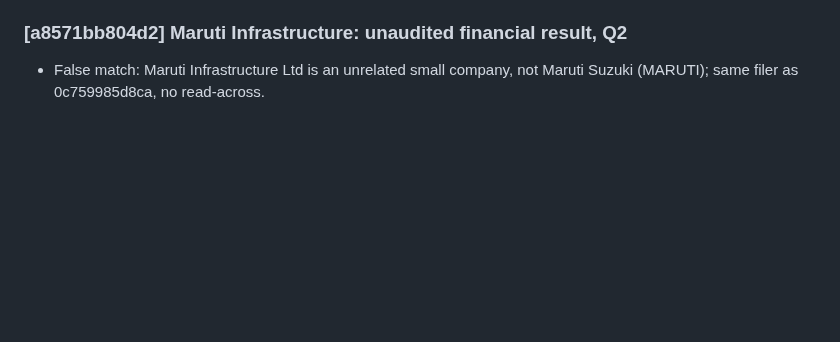
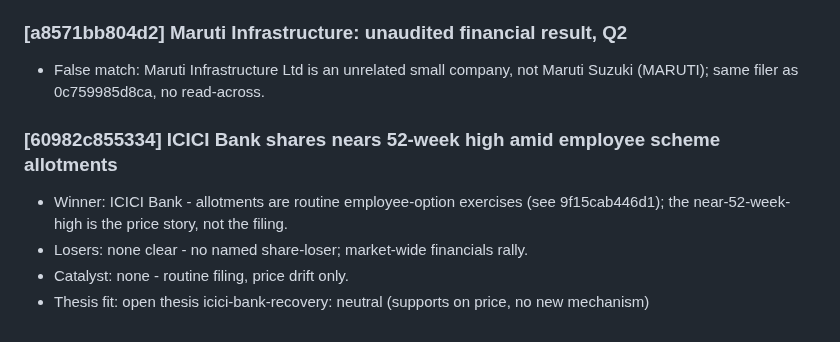
Before and after one commit to AmitJoshiAI/PaperTrade, a Markdown page: alerts/notes/2026-11-06.md, the part around the change. Rendered like a GitHub page; blank space fills up the shorter version.

Commit message:
scanner notes 2026-11-06 13:58 IST
Co-Authored-By: Claude Sonnet 5.5 <noreply@anthropic.com>
Claude-Session: https://claude.ai/code/session_01Ap1ys83TNUjdvSsGko3iPU

```diff
--- a/alerts/notes/2026-11-06.md
+++ b/alerts/notes/2026-11-06.md
@@ -53,3 +53,9 @@
 
 ### [a8571bb804d2] Maruti Infrastructure: unaudited financial result, Q2
 - False match: Maruti Infrastructure Ltd is an unrelated small company, not Maruti Suzuki (MARUTI); same filer as 0c759985d8ca, no read-across.
+
+### [60982c855334] ICICI Bank shares nears 52-week high amid employee scheme allotments
+- Winner: ICICI Bank - allotments are routine employee-option exercises (see 9f15cab446d1); the near-52-week-high is the price story, not the filing.
+- Losers: none clear - no named share-loser; market-wide financials rally.
+- Catalyst: none - routine filing, price drift only.
+- Thesis fit: open thesis icici-bank-recovery: neutral (supports on price, no new mechanism)
```
